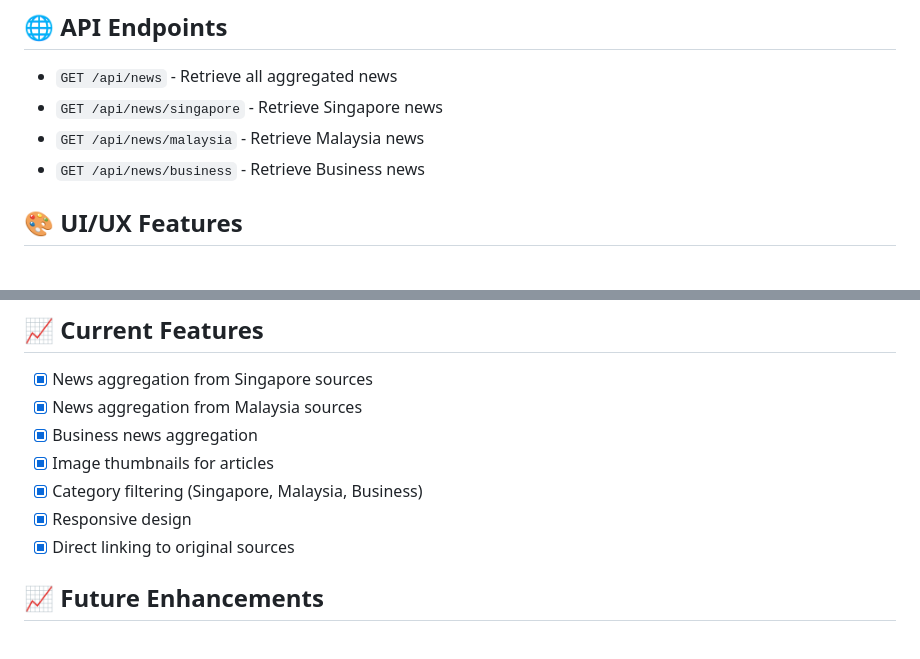
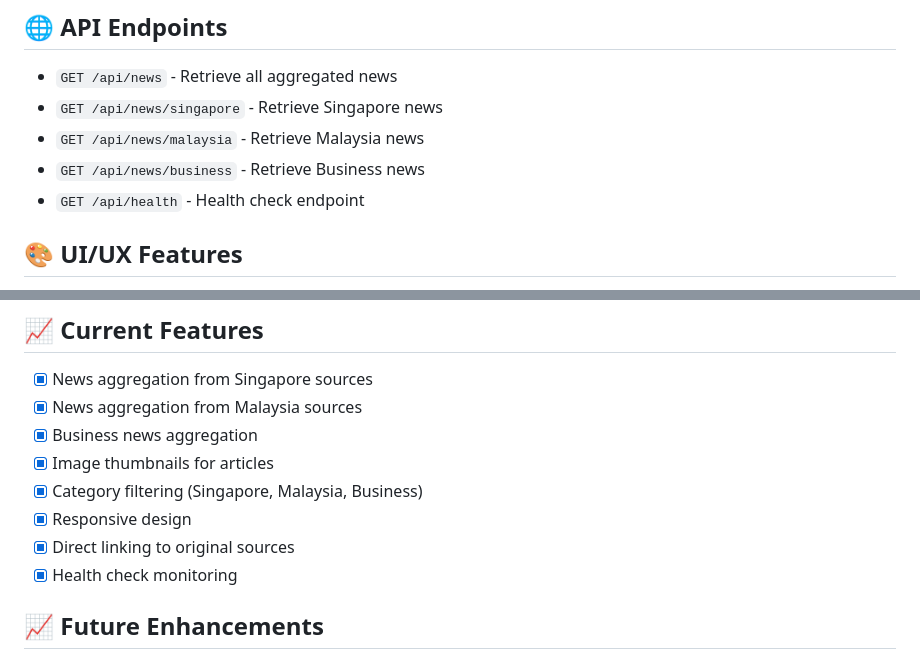
Before and after one commit to nilochan/QWEN-NEWS, a Markdown page: README.md, 2 parts joined by grey strips. Rendered like a GitHub page.

Commit message:
Update README with health check endpoint

```diff
--- a/README.md
+++ b/README.md
@@ -74,6 +74,7 @@ QWEN-NEWS/
 - `GET /api/news/singapore` - Retrieve Singapore news
 - `GET /api/news/malaysia` - Retrieve Malaysia news
 - `GET /api/news/business` - Retrieve Business news
+- `GET /api/health` - Health check endpoint
 
 ## 🎨 UI/UX Features
 
@@ -93,6 +94,7 @@ QWEN-NEWS/
 - [x] Category filtering (Singapore, Malaysia, Business)
 - [x] Responsive design
 - [x] Direct linking to original sources
+- [x] Health check monitoring
 
 ## 📈 Future Enhancements
 
```
